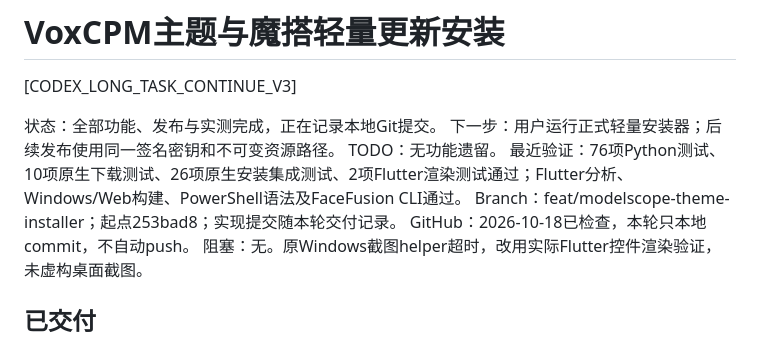
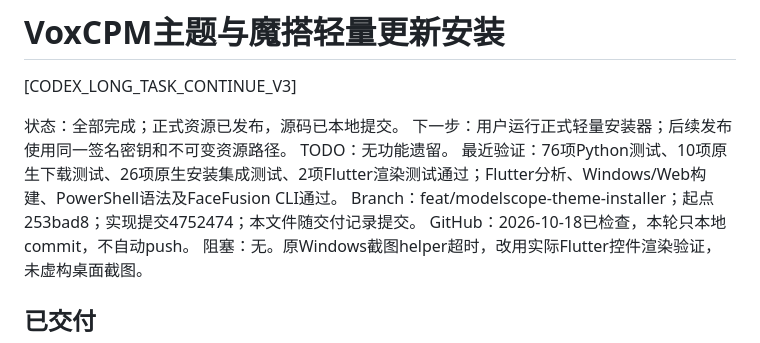
Before and after one commit to luojiang419/faceswap-studio, a Markdown page: 开发任务/005-VoxCPM主题与魔搭轻量更新安装.md, the part around the change. Drawn GitHub-style.

Commit message:
docs: record verified installer and update delivery

```diff
--- a/开发任务/005-VoxCPM主题与魔搭轻量更新安装.md
+++ b/开发任务/005-VoxCPM主题与魔搭轻量更新安装.md
@@ -2,11 +2,11 @@
 
 [CODEX_LONG_TASK_CONTINUE_V3]
 
-状态：全部功能、发布与实测完成，正在记录本地Git提交。
+状态：全部完成；正式资源已发布，源码已本地提交。
 下一步：用户运行正式轻量安装器；后续发布使用同一签名密钥和不可变资源路径。
 TODO：无功能遗留。
 最近验证：76项Python测试、10项原生下载测试、26项原生安装集成测试、2项Flutter渲染测试通过；Flutter分析、Windows/Web构建、PowerShell语法及FaceFusion CLI通过。
-Branch：feat/modelscope-theme-installer；起点253bad8；实现提交随本轮交付记录。
+Branch：feat/modelscope-theme-installer；起点253bad8；实现提交4752474；本文件随交付记录提交。
 GitHub：2026-10-18已检查，本轮只本地commit，不自动push。
 阻塞：无。原Windows截图helper超时，改用实际Flutter控件渲染验证，未虚构桌面截图。
 
```
